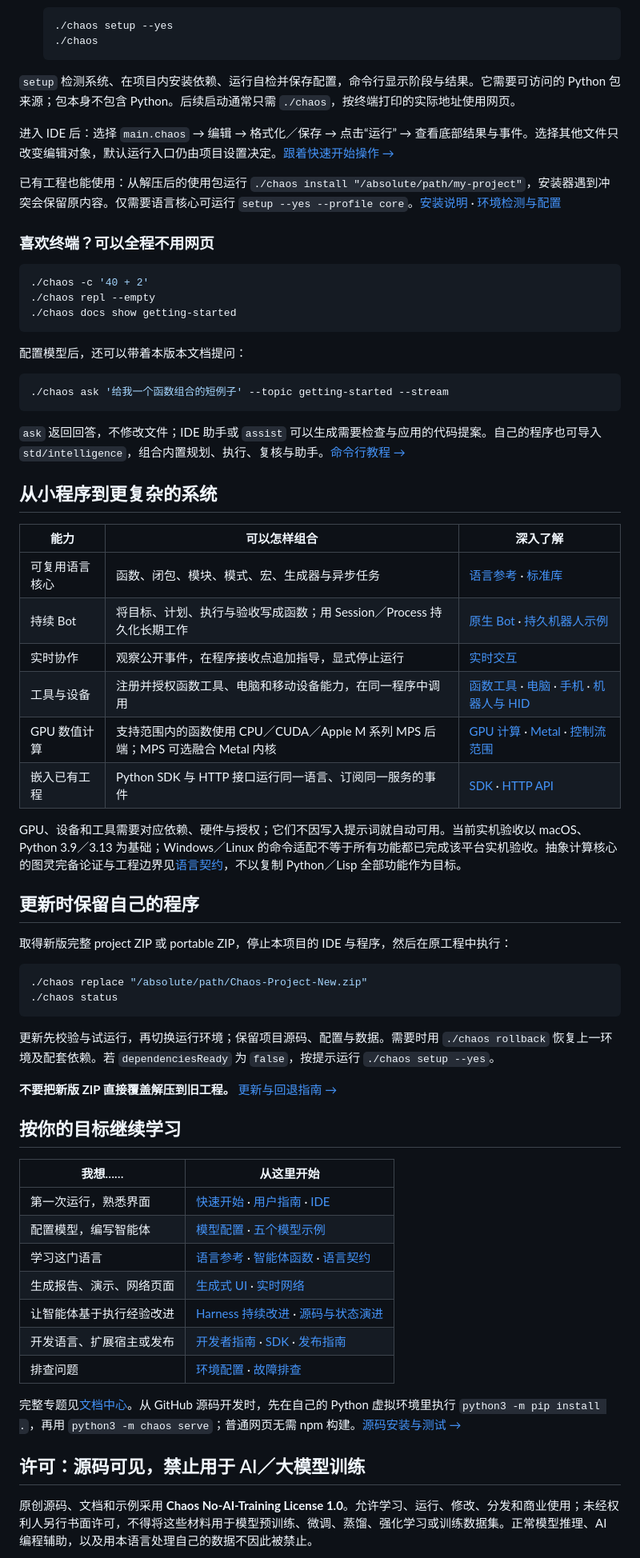
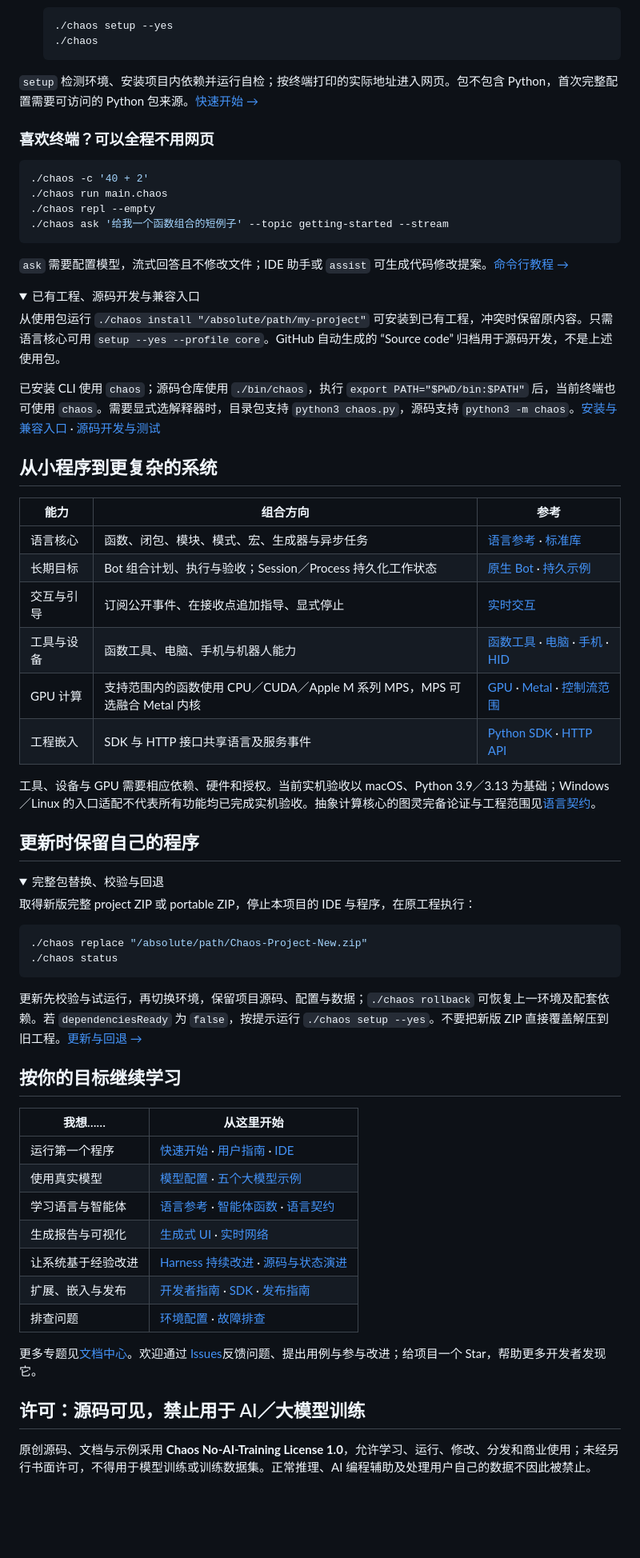
Before and after one commit to Cattmonkey/ChaosIntelligence, a Markdown page: README.md, the part around the change printed below. Shown: that part at 80% size. Rendered like a GitHub page; folded sections open; blank space fills up the shorter version.

````diff
--- a/README.md
+++ b/README.md
@@ -142,69 +136,72 @@ ui_artifact("page", "系统实时网络",
    ./chaos
    ```
 
-`setup` 检测系统、在项目内安装依赖、运行自检并保存配置，命令行显示阶段与结果。它需要可访问的 Python 包来源；包本身不包含 Python。后续启动通常只需 `./chaos`，按终端打印的实际地址使用网页。
-
-进入 IDE 后：选择 `main.chaos` → 编辑 → 格式化／保存 → 点击“运行” → 查看底部结果与事件。选择其他文件只改变编辑对象，默认运行入口仍由项目设置决定。[跟着快速开始操作 →](docs/GETTING_STARTED.md)
-
-已有工程也能使用：从解压后的使用包运行 `./chaos install "/absolute/path/my-project"`，安装器遇到冲突会保留原内容。仅需要语言核心可运行 `setup --yes --profile core`。[安装说明](docs/INSTALLATION.md) · [环境检测与配置](docs/DEPLOYMENT.md)
+`setup` 检测环境、安装项目内依赖并运行自检；按终端打印的实际地址进入网页。包不包含 Python，首次完整配置需要可访问的 Python 包来源。[快速开始 →](docs/GETTING_STARTED.md)
 
 ### 喜欢终端？可以全程不用网页
 
 ```sh
 ./chaos -c '40 + 2'
+./chaos run main.chaos
 ./chaos repl --empty
-./chaos docs show getting-started
-```
-
-配置模型后，还可以带着本版本文档提问：
-
-```sh
 ./chaos ask '给我一个函数组合的短例子' --topic getting-started --stream
 ```
 
-`ask` 返回回答，不修改文件；IDE 助手或 `assist` 可以生成需要检查与应用的代码提案。自己的程序也可导入 `std/intelligence`，组合内置规划、执行、复核与助手。[命令行教程 →](docs/COMMAND_LINE.md)
+`ask` 需要配置模型，流式回答且不修改文件；IDE 助手或 `assist` 可生成代码修改提案。[命令行教程 →](docs/COMMAND_LINE.md)
+
+<details>
+<summary>已有工程、源码开发与兼容入口</summary>
+
+从使用包运行 `./chaos install "/absolute/path/my-project"` 可安装到已有工程，冲突时保留原内容。只需语言核心可用 `setup --yes --profile core`。GitHub 自动生成的 “Source code” 归档用于源码开发，不是上述使用包。
+
+已安装 CLI 使用 `chaos`；源码仓库使用 `./bin/chaos`，执行 `export PATH="$PWD/bin:$PATH"` 后，当前终端也可使用 `chaos`。需要显式选解释器时，目录包支持 `python3 chaos.py`，源码支持 `python3 -m chaos`。[安装与兼容入口](docs/INSTALLATION.md) · [源码开发与测试](docs/DEVELOPER.md)
+
+</details>
 
 ## 从小程序到更复杂的系统
 
-| 能力 | 可以怎样组合 | 深入了解 |
+| 能力 | 组合方向 | 参考 |
 | --- | --- | --- |
-| 可复用语言核心 | 函数、闭包、模块、模式、宏、生成器与异步任务 | [语言参考](docs/LANGUAGE.md) · [标准库](docs/STDLIB.md) |
-| 持续 Bot | 将目标、计划、执行与验收写成函数；用 Session／Process 持久化长期工作 | [原生 Bot](docs/NATIVE_BOTS.md) · [持久机器人示例](examples/durable-bot/main.chaos) |
-| 实时协作 | 观察公开事件，在程序接收点追加指导，显式停止运行 | [实时交互](docs/REALTIME.md) |
-| 工具与设备 | 注册并授权函数工具、电脑和移动设备能力，在同一程序中调用 | [函数工具](docs/FUNCTION_TOOLS.md) · [电脑](docs/COMPUTERS.md) · [手机](docs/MOBILE_COMPUTERS.md) · [机器人与 HID](docs/ROBOT_DEVICES.md) |
-| GPU 数值计算 | 支持范围内的函数使用 CPU／CUDA／Apple M 系列 MPS 后端；MPS 可选融合 Metal 内核 | [GPU 计算](docs/GPU_COMPUTE.md) · [Metal](docs/GPU_METAL.md) · [控制流范围](docs/GPU_CONTROL_FLOW.md) |
-| 嵌入已有工程 | Python SDK 与 HTTP 接口运行同一语言、订阅同一服务的事件 | [SDK](docs/SDK.md) · [HTTP API](docs/HTTP_API.md) |
+| 语言核心 | 函数、闭包、模块、模式、宏、生成器与异步任务 | [语言参考](docs/LANGUAGE.md) · [标准库](docs/STDLIB.md) |
+| 长期目标 | Bot 组合计划、执行与验收；Session／Process 持久化工作状态 | [原生 Bot](docs/NATIVE_BOTS.md) · [持久示例](examples/durable-bot/main.chaos) |
+| 交互与引导 | 订阅公开事件、在接收点追加指导、显式停止 | [实时交互](docs/REALTIME.md) |
+| 工具与设备 | 函数工具、电脑、手机与机器人能力 | [函数工具](docs/FUNCTION_TOOLS.md) · [电脑](docs/COMPUTERS.md) · [手机](docs/MOBILE_COMPUTERS.md) · [HID](docs/ROBOT_DEVICES.md) |
+| GPU 计算 | 支持范围内的函数使用 CPU／CUDA／Apple M 系列 MPS，MPS 可选融合 Metal 内核 | [GPU](docs/GPU_COMPUTE.md) · [Metal](docs/GPU_METAL.md) · [控制流范围](docs/GPU_CONTROL_FLOW.md) |
+| 工程嵌入 | SDK 与 HTTP 接口共享语言及服务事件 | [Python SDK](docs/SDK.md) · [HTTP API](docs/HTTP_API.md) |
 
-GPU、设备和工具需要对应依赖、硬件与授权；它们不因写入提示词就自动可用。当前实机验收以 macOS、Python 3.9／3.13 为基础；Windows／Linux 的命令适配不等于所有功能都已完成该平台实机验收。抽象计算核心的图灵完备论证与工程边界见[语言契约](docs/LANGUAGE_CONTRACT.md)，不以复制 Python／Lisp 全部功能作为目标。
+工具、设备与 GPU 需要相应依赖、硬件和授权。当前实机验收以 macOS、Python 3.9／3.13 为基础；Windows／Linux 的入口适配不代表所有功能均已完成实机验收。抽象计算核心的图灵完备论证与工程范围见[语言契约](docs/LANGUAGE_CONTRACT.md)。
 
 ## 更新时保留自己的程序
 
-取得新版完整 project ZIP 或 portable ZIP，停止本项目的 IDE 与程序，然后在原工程中执行：
+<details>
+<summary>完整包替换、校验与回退</summary>
+
+取得新版完整 project ZIP 或 portable ZIP，停止本项目的 IDE 与程序，在原工程执行：
 
 ```sh
 ./chaos replace "/absolute/path/Chaos-Project-New.zip"
 ./chaos status
 ```
 
-更新先校验与试运行，再切换运行环境；保留项目源码、配置与数据。需要时用 `./chaos rollback` 恢复上一环境及配套依赖。若 `dependenciesReady` 为 `false`，按提示运行 `./chaos setup --yes`。
+更新先校验与试运行，再切换环境，保留项目源码、配置与数据；`./chaos rollback` 可恢复上一环境及配套依赖。若 `dependenciesReady` 为 `false`，按提示运行 `./chaos setup --yes`。不要把新版 ZIP 直接覆盖解压到旧工程。[更新与回退 →](docs/UPDATES.md)
 
-**不要把新版 ZIP 直接覆盖解压到旧工程。** [更新与回退指南 →](docs/UPDATES.md)
+</details>
 
 ## 按你的目标继续学习
 
 | 我想…… | 从这里开始 |
 | --- | --- |
-| 第一次运行，熟悉界面 | [快速开始](docs/GETTING_STARTED.md) · [用户指南](docs/USER_GUIDE.md) · [IDE](docs/IDE.md) |
-| 配置模型，编写智能体 | [模型配置](docs/MODEL_CONFIGURATION.md) · [五个模型示例](docs/MODEL_EXAMPLES.md) |
-| 学习这门语言 | [语言参考](docs/LANGUAGE.md) · [智能体函数](docs/AGENT_LANGUAGE.md) · [语言契约](docs/LANGUAGE_CONTRACT.md) |
-| 生成报告、演示、网络页面 | [生成式 UI](docs/GENERATIVE_UI.md) · [实时网络](docs/LIVE_NETWORK_UI.md) |
-| 让智能体基于执行经验改进 | [Harness 持续改进](docs/HARNESS_EVOLUTION.md) · [源码与状态演进](docs/PROCESS_EVOLUTION.md) |
-| 开发语言、扩展宿主或发布 | [开发者指南](docs/DEVELOPER.md) · [SDK](docs/SDK.md) · [发布指南](docs/RELEASING.md) |
+| 运行第一个程序 | [快速开始](docs/GETTING_STARTED.md) · [用户指南](docs/USER_GUIDE.md) · [IDE](docs/IDE.md) |
+| 使用真实模型 | [模型配置](docs/MODEL_CONFIGURATION.md) · [五个大模型示例](docs/MODEL_EXAMPLES.md) |
+| 学习语言与智能体 | [语言参考](docs/LANGUAGE.md) · [智能体函数](docs/AGENT_LANGUAGE.md) · [语言契约](docs/LANGUAGE_CONTRACT.md) |
+| 生成报告与可视化 | [生成式 UI](docs/GENERATIVE_UI.md) · [实时网络](docs/LIVE_NETWORK_UI.md) |
+| 让系统基于经验改进 | [Harness 持续改进](docs/HARNESS_EVOLUTION.md) · [源码与状态演进](docs/PROCESS_EVOLUTION.md) |
+| 扩展、嵌入与发布 | [开发者指南](docs/DEVELOPER.md) · [SDK](docs/SDK.md) · [发布指南](docs/RELEASING.md) |
 | 排查问题 | [环境配置](docs/DEPLOYMENT.md) · [故障排查](docs/TROUBLESHOOTING.md) |
 
-完整专题见[文档中心](docs/README.md)。从 GitHub 源码开发时，先在自己的 Python 虚拟环境里执行 `python3 -m pip install .`，再用 `python3 -m chaos serve`；普通网页无需 npm 构建。[源码安装与测试 →](docs/DEVELOPER.md)
+更多专题见[文档中心](docs/README.md)。欢迎通过 [Issues](https://github.com/Cattmonkey/ChaosIntelligence/issues)反馈问题、提出用例与参与改进；给项目一个 Star，帮助更多开发者发现它。
 
 ## 许可：源码可见，禁止用于 AI／大模型训练
 
-原创源码、文档和示例采用 **Chaos No-AI-Training License 1.0**。允许学习、运行、修改、分发和商业使用；未经权利人另行书面许可，不得将这些材料用于模型预训练、微调、蒸馏、强化学习或训练数据集。正常模型推理、AI 编程辅助，以及用本语言处理自己的数据不因此被禁止。
+原创源码、文档与示例采用 **Chaos No-AI-Training License 1.0**，允许学习、运行、修改、分发和商业使用；未经另行书面许可，不得用于模型训练或训练数据集。正常推理、AI 编程辅助及处理用户自己的数据不因此被禁止。
 
````
Also changed, not shown: other parts of README.md (+55 -62 lines), README.en.md (added, +136 -0 lines), docs/assets/brand/social-preview.png (added), 6 other files.
